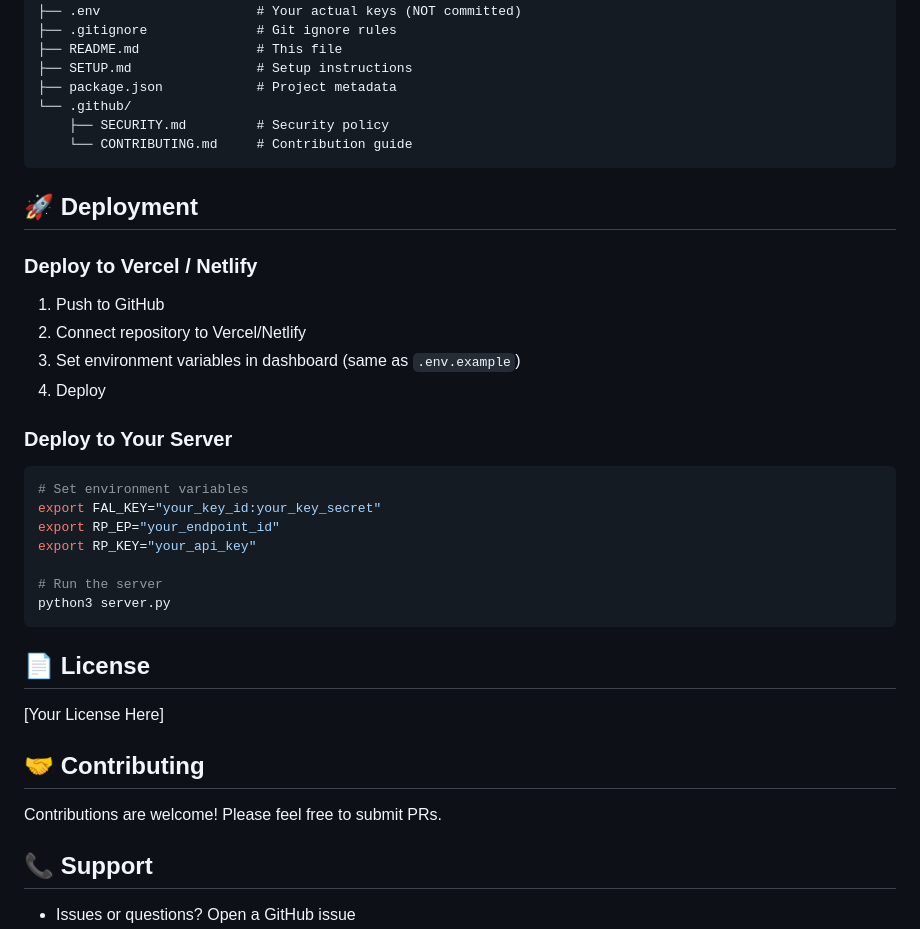
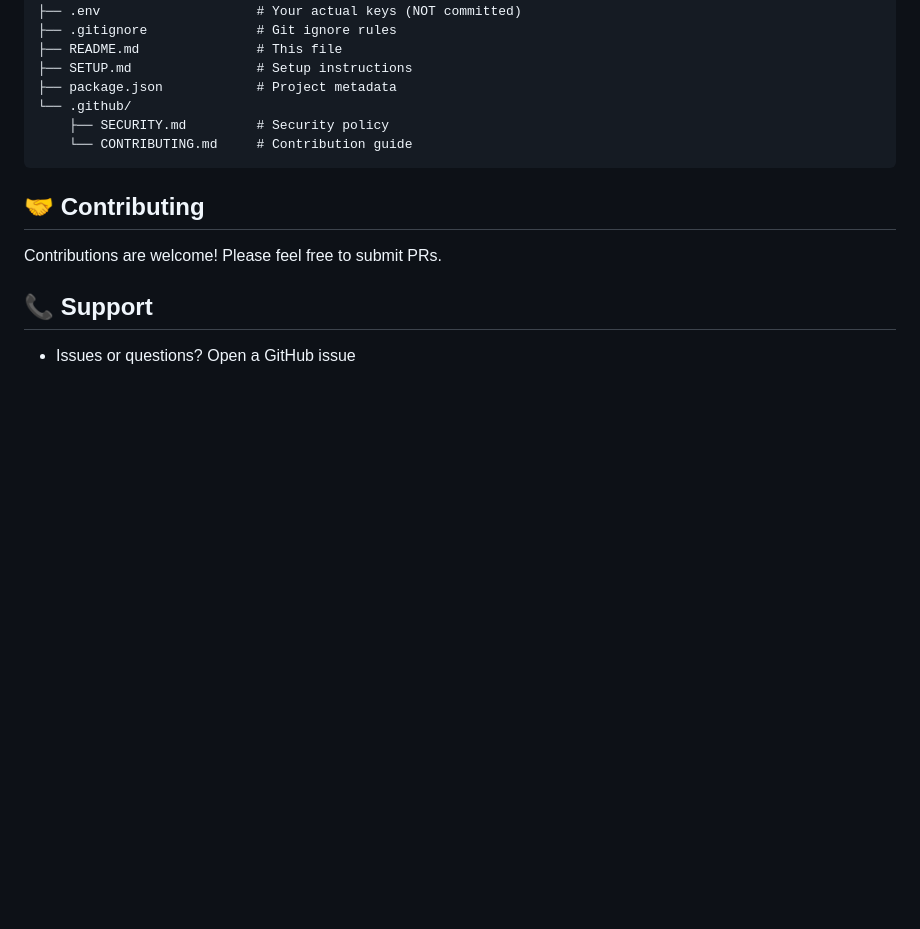
Before and after one commit to Ionio-io/VTON-Pipeline, a Markdown page: README.md, the part around one of its changes. Drawn GitHub-style; blank space fills up the shorter version.

````diff
--- a/README.md
+++ b/README.md
@@ -150,31 +111,6 @@ VTON/
     └── CONTRIBUTING.md     # Contribution guide
 ```
 
-## 🚀 Deployment
-
-### Deploy to Vercel / Netlify
-
-1. Push to GitHub
-2. Connect repository to Vercel/Netlify
-3. Set environment variables in dashboard (same as `.env.example`)
-4. Deploy
-
-### Deploy to Your Server
-
-```bash
-# Set environment variables
-export FAL_KEY="your_key_id:your_key_secret"
-export RP_EP="your_endpoint_id"
-export RP_KEY="your_api_key"
-
-# Run the server
-python3 server.py
-```
-
-## 📄 License
-
-[Your License Here]
-
 ## 🤝 Contributing
 
 Contributions are welcome! Please feel free to submit PRs.
````
Also changed, not shown: other parts of README.md (+0 -39 lines).
